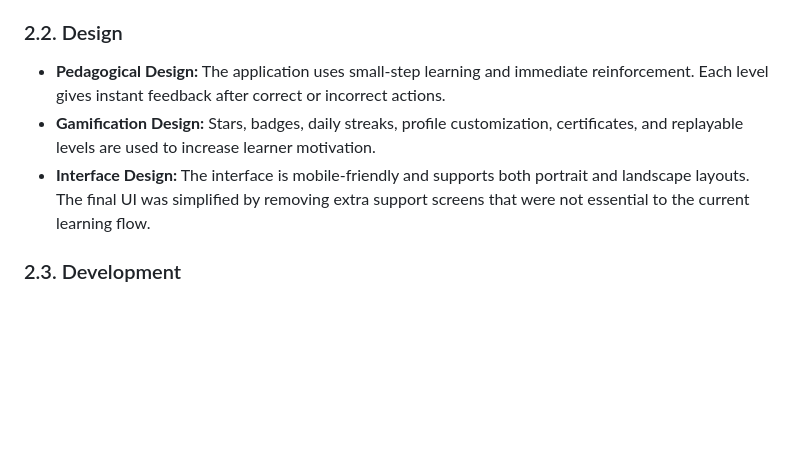
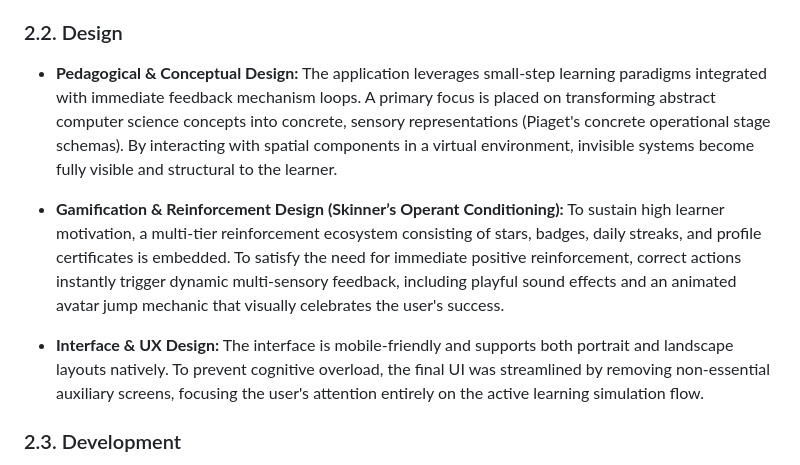
Before and after one commit to NurullahDAGHAN/OS-Project-xMeine, a Markdown page: README.md, the part around the change. GitHub-like rendering; blank space fills up the shorter version.

```diff
--- a/README.md
+++ b/README.md
@@ -42,9 +42,11 @@ NetQues was designed according to the ADDIE instructional design model: Analysis
 
 ### 2.2. Design
 
-- **Pedagogical Design:** The application uses small-step learning and immediate reinforcement. Each level gives instant feedback after correct or incorrect actions.
-- **Gamification Design:** Stars, badges, daily streaks, profile customization, certificates, and replayable levels are used to increase learner motivation.
-- **Interface Design:** The interface is mobile-friendly and supports both portrait and landscape layouts. The final UI was simplified by removing extra support screens that were not essential to the current learning flow.
+- **Pedagogical & Conceptual Design:** The application leverages small-step learning paradigms integrated with immediate feedback mechanism loops. A primary focus is placed on transforming abstract computer science concepts into concrete, sensory representations (Piaget's concrete operational stage schemas). By interacting with spatial components in a virtual environment, invisible systems become fully visible and structural to the learner.
+
+- **Gamification & Reinforcement Design (Skinner’s Operant Conditioning):** To sustain high learner motivation, a multi-tier reinforcement ecosystem consisting of stars, badges, daily streaks, and profile certificates is embedded. To satisfy the need for immediate positive reinforcement, correct actions instantly trigger dynamic multi-sensory feedback, including playful sound effects and an animated avatar jump mechanic that visually celebrates the user's success.
+
+- **Interface & UX Design:** The interface is mobile-friendly and supports both portrait and landscape layouts natively. To prevent cognitive overload, the final UI was streamlined by removing non-essential auxiliary screens, focusing the user's attention entirely on the active learning simulation flow.
 
 ### 2.3. Development
 
```
